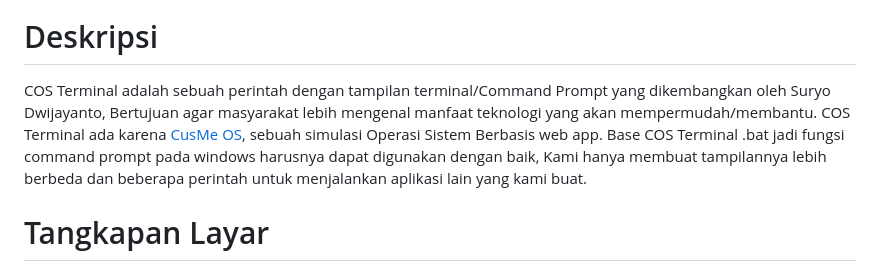
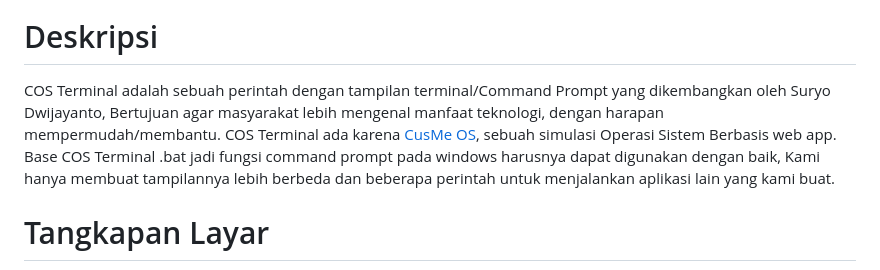
Before and after one commit to CusMeDroid/costerminal, a Markdown page: README.md, the part around the change. Rendered like a GitHub page.

```diff
--- a/README.md
+++ b/README.md
@@ -13,7 +13,7 @@
 ![COS Terminal](https://raw.githubusercontent.com/CusMeDroid/costerminal/refs/heads/main/favicon.ico)
 
 # Deskripsi
-COS Terminal adalah sebuah perintah dengan tampilan terminal/Command Prompt yang dikembangkan oleh Suryo Dwijayanto, Bertujuan agar masyarakat lebih mengenal manfaat teknologi yang akan mempermudah/membantu. COS Terminal ada karena [CusMe OS](https://cusme-os.web.app), sebuah simulasi Operasi Sistem Berbasis web app. Base COS Terminal .bat jadi fungsi command prompt pada windows harusnya dapat digunakan dengan baik, Kami hanya membuat tampilannya lebih berbeda dan beberapa perintah untuk menjalankan aplikasi lain yang kami buat.
+COS Terminal adalah sebuah perintah dengan tampilan terminal/Command Prompt yang dikembangkan oleh Suryo Dwijayanto, Bertujuan agar masyarakat lebih mengenal manfaat teknologi, dengan harapan mempermudah/membantu. COS Terminal ada karena [CusMe OS](https://cusme-os.web.app), sebuah simulasi Operasi Sistem Berbasis web app. Base COS Terminal .bat jadi fungsi command prompt pada windows harusnya dapat digunakan dengan baik, Kami hanya membuat tampilannya lebih berbeda dan beberapa perintah untuk menjalankan aplikasi lain yang kami buat.
 
 # Tangkapan Layar
 [<img alt="COS Terminal Analisa Website" title="COS Terminal Analisa Website" width="30%" src="https://raw.githubusercontent.com/CusMeDroid/costerminal/refs/heads/main/img/ss_01.jpg" />](https://raw.githubusercontent.com/CusMeDroid/costerminal/refs/heads/main/img/ss_01.jpg) [<img alt="COS Terminal IyoNie AI" title="COS Terminal IyoNie AI" width="30%" src="https://raw.githubusercontent.com/CusMeDroid/costerminal/refs/heads/main/img/ss_02.jpg" />](https://raw.githubusercontent.com/CusMeDroid/costerminal/refs/heads/main/img/ss_02.jpg) [<img alt="COS Terminal Mouse" title="COS Terminal Mouse" width="30%" src="https://raw.githubusercontent.com/CusMeDroid/costerminal/refs/heads/main/img/ss_03.jpg" />](https://raw.githubusercontent.com/CusMeDroid/costerminal/refs/heads/main/img/ss_03.jpg) [<img alt="COS Terminal Joystick" title="COS Terminal Joystick" width="30%" src="https://raw.githubusercontent.com/CusMeDroid/costerminal/refs/heads/main/img/ss_04.jpg" />](https://raw.githubusercontent.com/CusMeDroid/costerminal/refs/heads/main/img/ss_04.jpg) [<img alt="COS Terminal Handtick" title="COS Terminal Handtick" width="30%" src="https://raw.githubusercontent.com/CusMeDroid/costerminal/refs/heads/main/img/ss_05.jpg" />](https://raw.githubusercontent.com/CusMeDroid/costerminal/refs/heads/main/img/ss_05.jpg)
```
